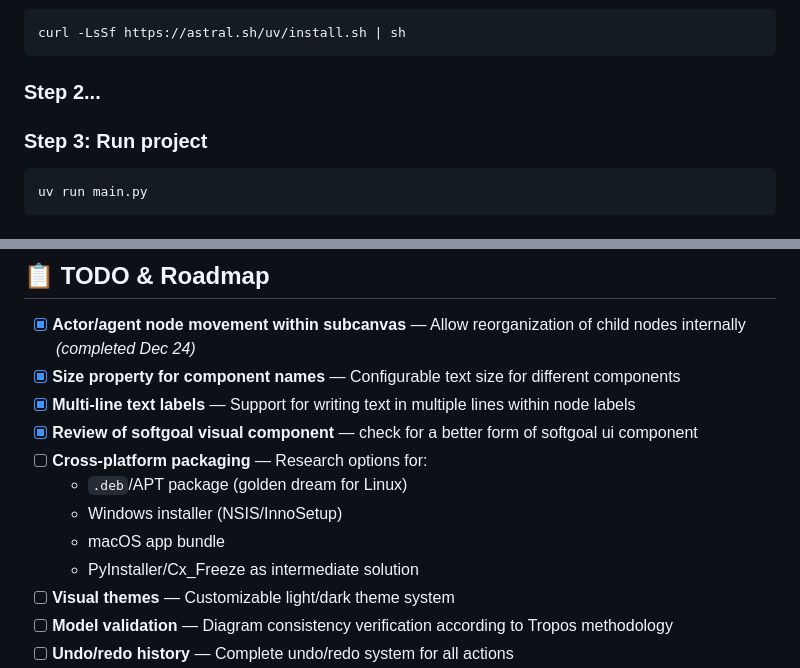
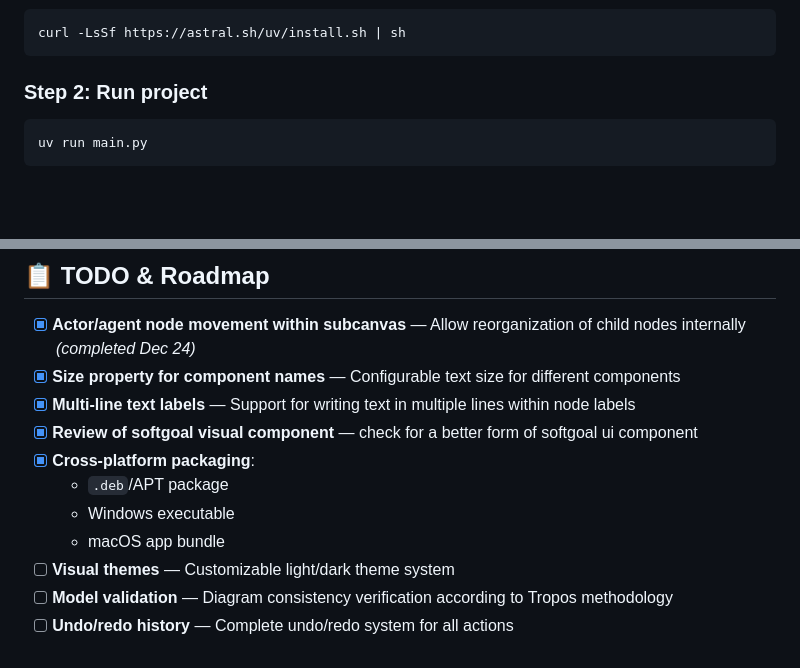
Before and after one commit to DaryllLorenzo/Asteroid, a Markdown page: README.md, 2 parts joined by grey strips. Rendered like a GitHub page; blank space fills up the shorter version.

````diff
--- a/README.md
+++ b/README.md
@@ -137,9 +137,7 @@ It follows a clean **MVC-inspired architecture**, strictly separating **core mod
 curl -LsSf https://astral.sh/uv/install.sh | sh
 ```
 
-### Step 2...
-
-### Step 3: Run project
+### Step 2: Run project
 ```bash
 uv run main.py
 ```
@@ -156,11 +154,10 @@ uv run main.py
 - [x] **Size property for component names** — Configurable text size for different components
 - [x] **Multi-line text labels** — Support for writing text in multiple lines within node labels
 - [x] **Review of softgoal visual component** — check for a better form of softgoal ui component
-- [ ] **Cross-platform packaging** — Research options for:
-  - `.deb`/APT package (golden dream for Linux)
-  - Windows installer (NSIS/InnoSetup)
+- [x] **Cross-platform packaging**:
+  - `.deb`/APT package
+  - Windows executable
   - macOS app bundle
-  - PyInstaller/Cx_Freeze as intermediate solution
 - [ ] **Visual themes** — Customizable light/dark theme system
 - [ ] **Model validation** — Diagram consistency verification according to Tropos methodology
 - [ ] **Undo/redo history** — Complete undo/redo system for all actions
````
